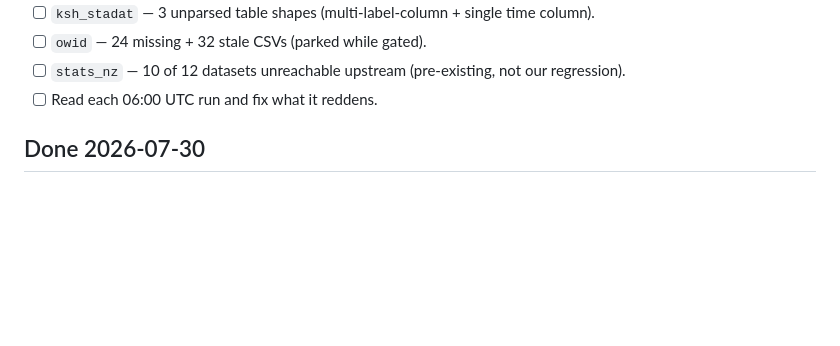
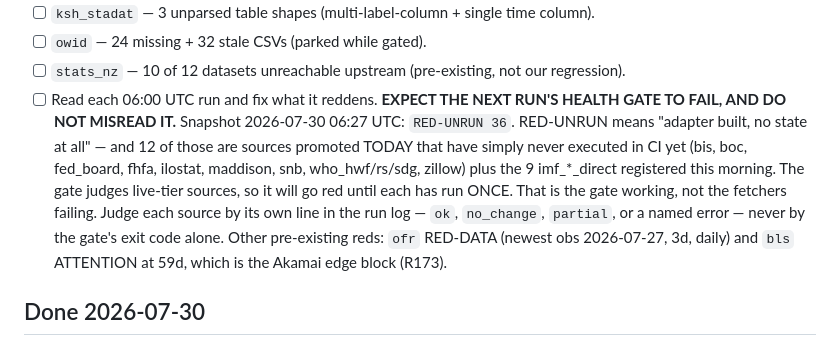
Before and after one commit to elkassabgi/hfdatalibrary, a Markdown page: .claude/WORK_QUEUE.md, the part around the change. GitHub-like rendering; blank space fills up the shorter version.

Commit message:
Work queue: warn that the next health gate will be red because 12 sources promoted today have never run — the gate working, not the fetchers failing

```diff
--- a/.claude/WORK_QUEUE.md
+++ b/.claude/WORK_QUEUE.md
@@ -71,7 +71,16 @@ template mints a parallel id space beside the live series and reports success.
 - [ ] `ksh_stadat` — 3 unparsed table shapes (multi-label-column + single time column).
 - [ ] `owid` — 24 missing + 32 stale CSVs (parked while gated).
 - [ ] `stats_nz` — 10 of 12 datasets unreachable upstream (pre-existing, not our regression).
-- [ ] Read each 06:00 UTC run and fix what it reddens.
+- [ ] Read each 06:00 UTC run and fix what it reddens. **EXPECT THE NEXT RUN'S HEALTH GATE TO
+      FAIL, AND DO NOT MISREAD IT.** Snapshot 2026-07-30 06:27 UTC: `RED-UNRUN 36`. RED-UNRUN
+      means "adapter built, no state at all" — and 12 of those are sources promoted TODAY that
+      have simply never executed in CI yet (bis, boc, fed_board, fhfa, ilostat, maddison, snb,
+      who_hwf/rs/sdg, zillow) plus the 9 imf_*_direct registered this morning. The gate judges
+      live-tier sources, so it will go red until each has run ONCE. That is the gate working, not
+      the fetchers failing. Judge each source by its own line in the run log — `ok`, `no_change`,
+      `partial`, or a named error — never by the gate's exit code alone. Other pre-existing reds:
+      `ofr` RED-DATA (newest obs 2026-07-27, 3d, daily) and `bls` ATTENTION at 59d, which is the
+      Akamai edge block (R173).
 
 ## Done 2026-07-30
 
```
